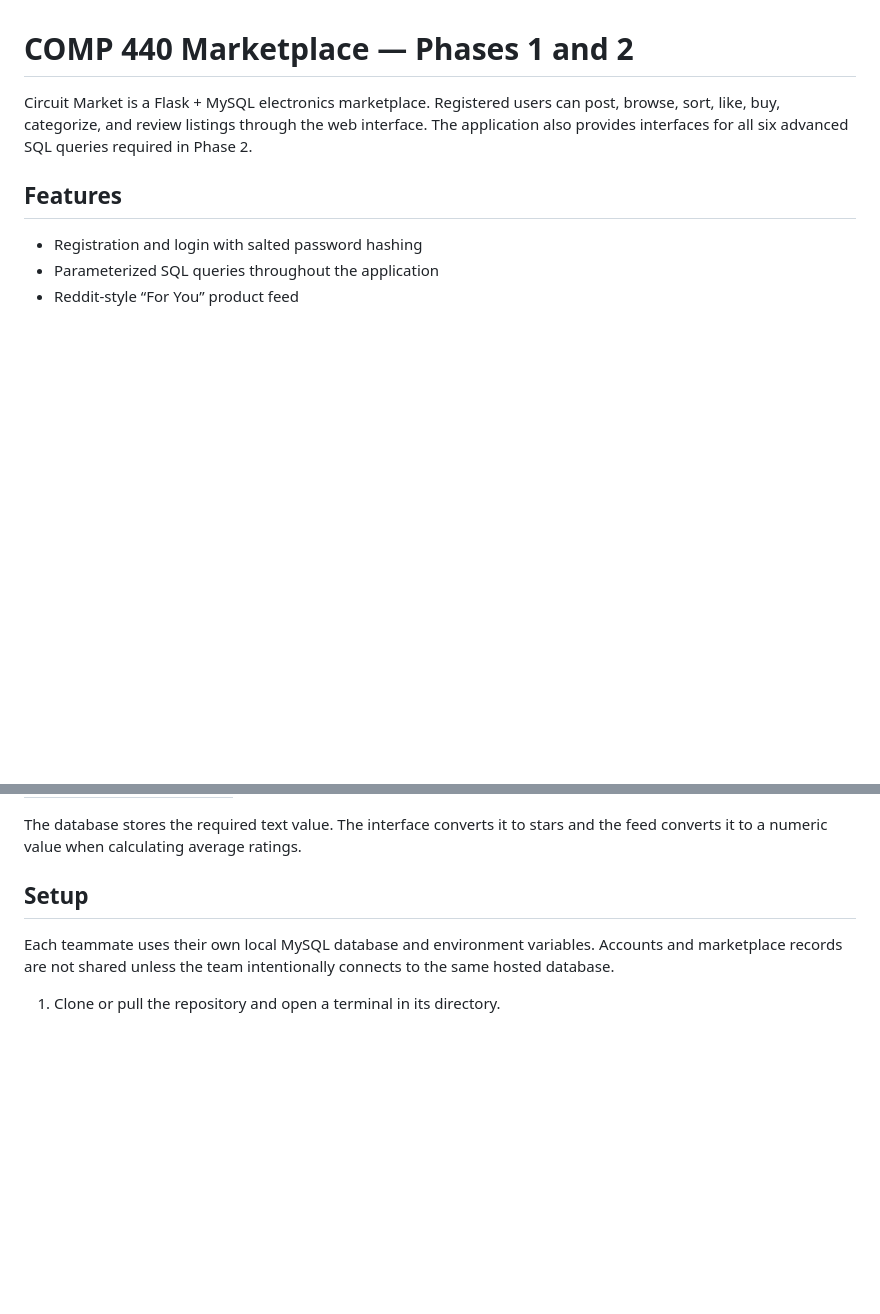
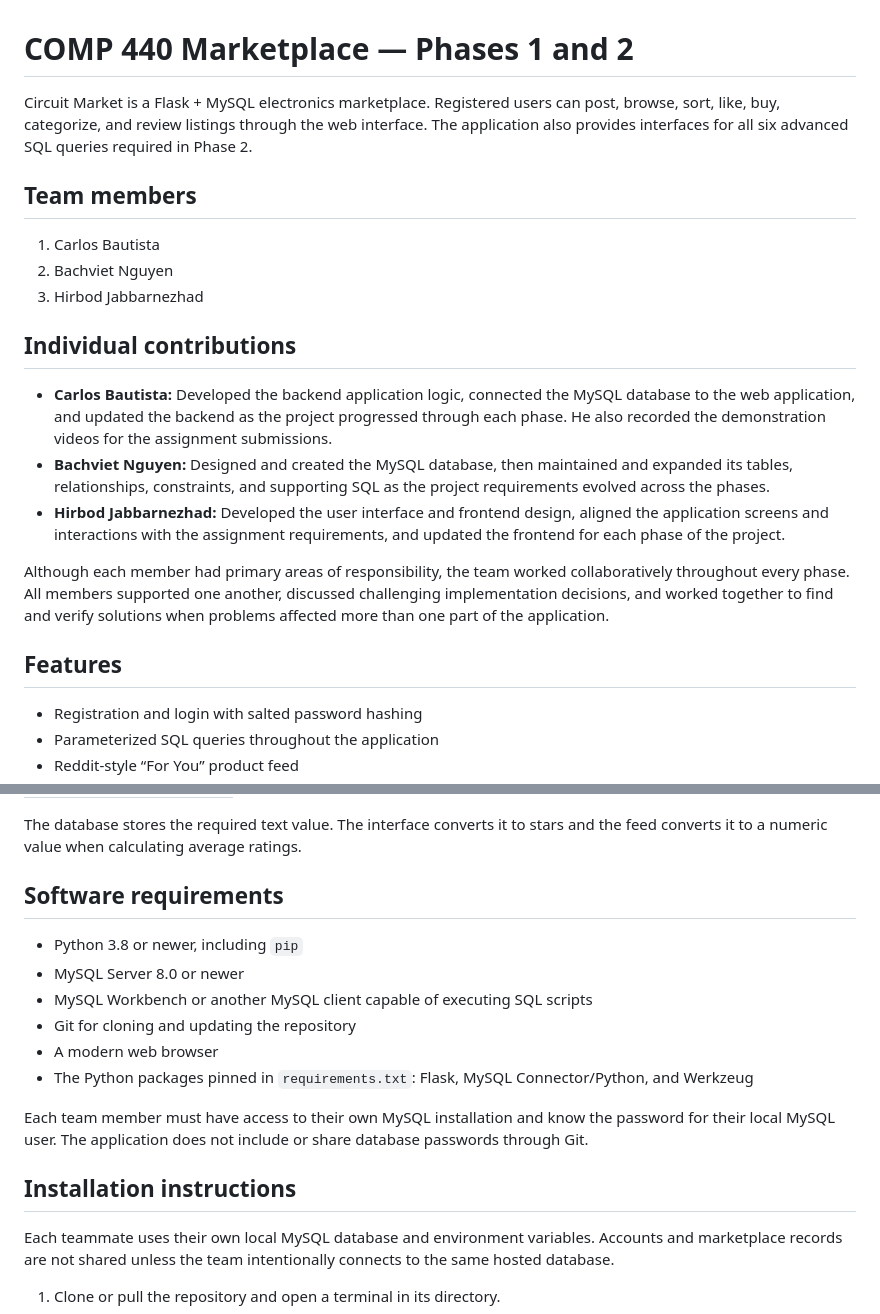
Before and after one commit to HirbodJb/COMP-440-Project, a Markdown page: README.md, 2 parts joined by grey strips. Rendered like a GitHub page; blank space fills up the shorter version.

```diff
--- a/README.md
+++ b/README.md
@@ -4,6 +4,30 @@ Circuit Market is a Flask + MySQL electronics marketplace. Registered users can
 post, browse, sort, like, buy, categorize, and review listings through the web
 interface. The application also provides interfaces for all six advanced SQL
 queries required in Phase 2.
+
+## Team members
+
+1. Carlos Bautista
+2. Bachviet Nguyen
+3. Hirbod Jabbarnezhad
+
+## Individual contributions
+
+- **Carlos Bautista:** Developed the backend application logic, connected the
+  MySQL database to the web application, and updated the backend as the project
+  progressed through each phase. He also recorded the demonstration videos for
+  the assignment submissions.
+- **Bachviet Nguyen:** Designed and created the MySQL database, then maintained
+  and expanded its tables, relationships, constraints, and supporting SQL as
+  the project requirements evolved across the phases.
+- **Hirbod Jabbarnezhad:** Developed the user interface and frontend design,
+  aligned the application screens and interactions with the assignment
+  requirements, and updated the frontend for each phase of the project.
+
+Although each member had primary areas of responsibility, the team worked
+collaboratively throughout every phase. All members supported one another,
+discussed challenging implementation decisions, and worked together to find and
+verify solutions when problems affected more than one part of the application.
 
 ## Features
 
@@ -35,7 +59,21 @@ queries required in Phase 2.
 The database stores the required text value. The interface converts it to stars
 and the feed converts it to a numeric value when calculating average ratings.
 
-## Setup
+## Software requirements
+
+- Python 3.8 or newer, including `pip`
+- MySQL Server 8.0 or newer
+- MySQL Workbench or another MySQL client capable of executing SQL scripts
+- Git for cloning and updating the repository
+- A modern web browser
+- The Python packages pinned in `requirements.txt`:
+  Flask, MySQL Connector/Python, and Werkzeug
+
+Each team member must have access to their own MySQL installation and know the
+password for their local MySQL user. The application does not include or share
+database passwords through Git.
+
+## Installation instructions
 
 Each teammate uses their own local MySQL database and environment variables.
 Accounts and marketplace records are not shared unless the team intentionally
```
